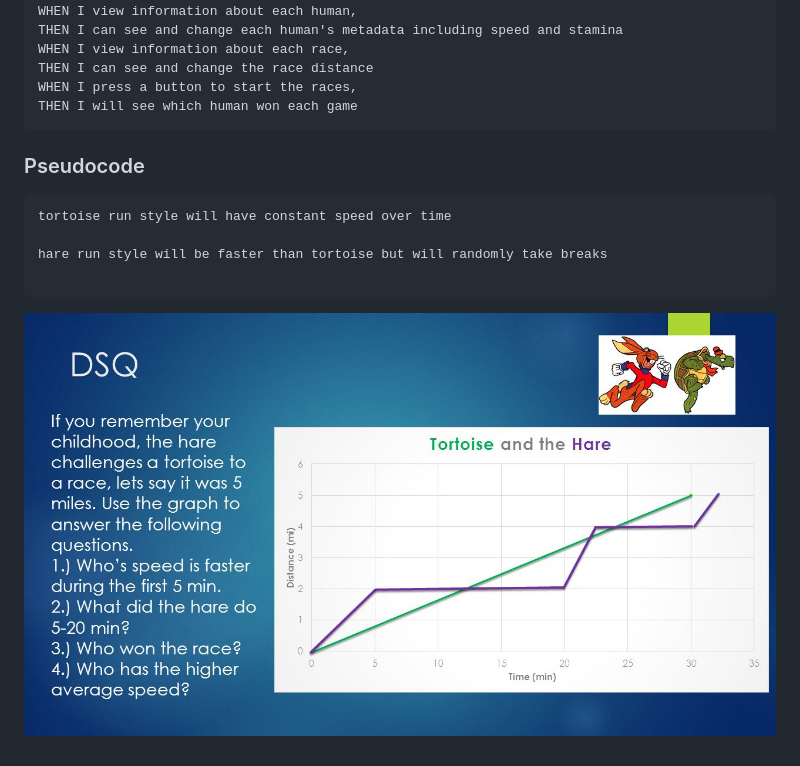
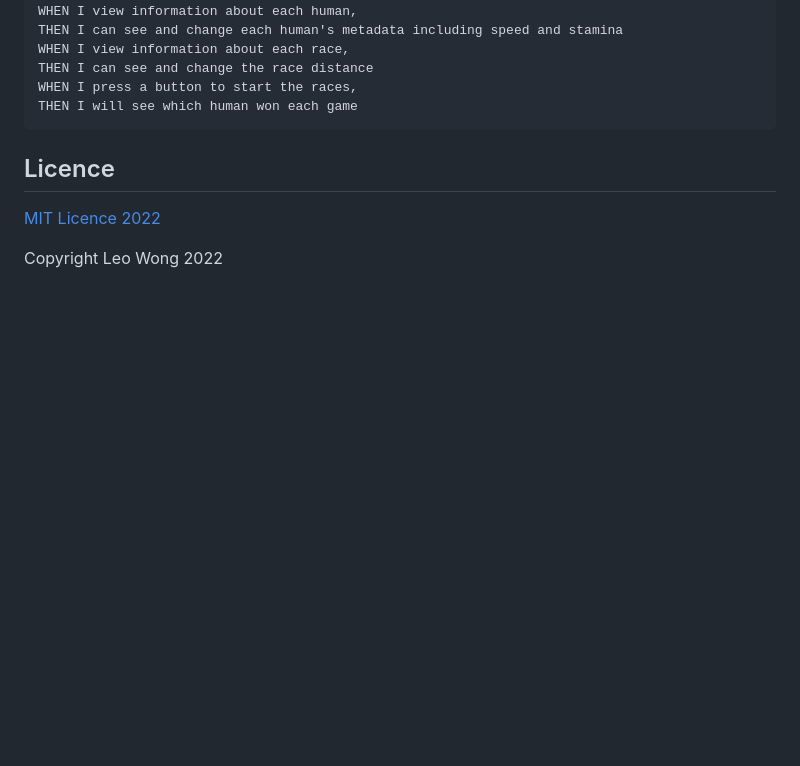
Before and after one commit to leoelicos/bcs-04-tortoise-vs-hare, a Markdown page: README.md, the part around one of its changes. Drawn GitHub-style; blank space fills up the shorter version.

````diff
--- a/README.md
+++ b/README.md
@@ -22,15 +42,8 @@ WHEN I press a button to start the races,
 THEN I will see which human won each game
 ```
 
-### Pseudocode
+## Licence
 
-```
-tortoise run style will have constant speed over time
+[MIT Licence 2022](./LICENSE)
 
-hare run style will be faster than tortoise but will randomly take breaks
-
-```
-
-<!-- inspiration from https://slideplayer.com/slide/9391123/ -->
-
-![asdf](./slide_1.jpg)
+Copyright Leo Wong 2022
````
Also changed, not shown: other parts of README.md (+21 -1 lines), Assets/screenshots/deployed.jpg (added), 13 other files.
